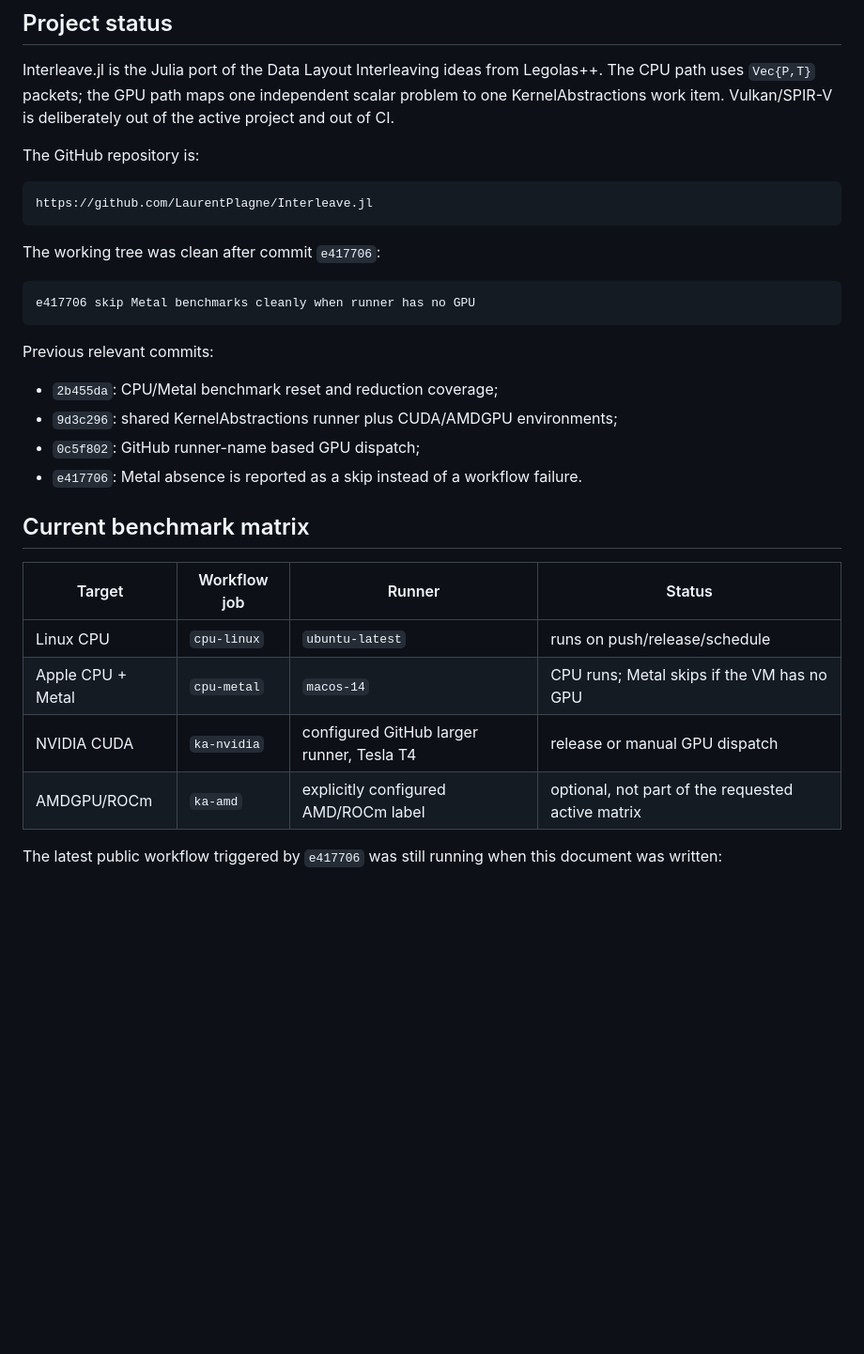
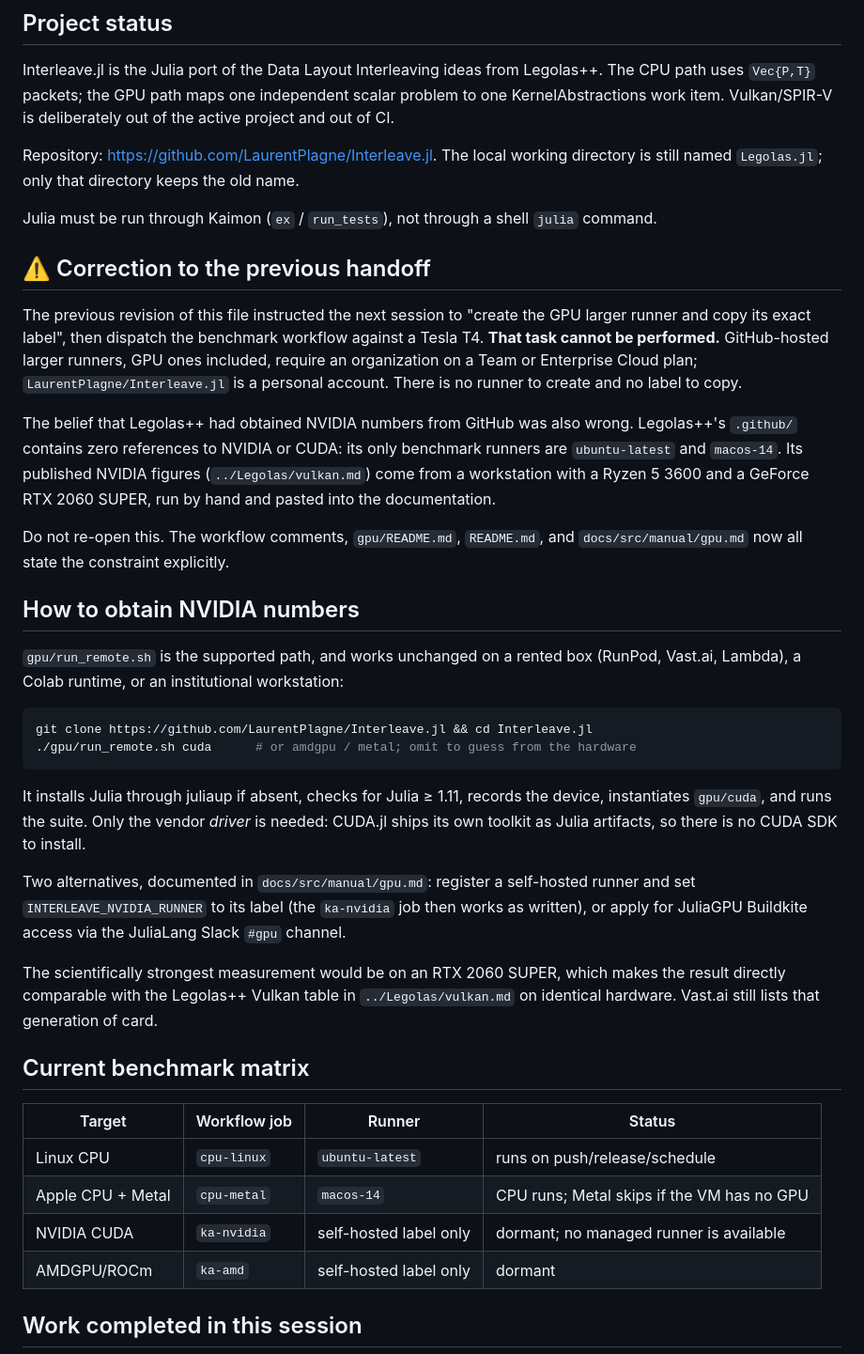
Before and after one commit to LaurentPlagne/Interleave.jl, a Markdown page: SESSION_HANDOFF.md, the part around one of its changes. Shown at 94% size. Drawn GitHub-style; blank space fills up the shorter version.

````diff
--- a/SESSION_HANDOFF.md
+++ b/SESSION_HANDOFF.md
@@ -9,24 +9,49 @@ The CPU path uses `Vec{P,T}` packets; the GPU path maps one independent scalar p
 one KernelAbstractions work item. Vulkan/SPIR-V is deliberately out of the active project
 and out of CI.
 
-The GitHub repository is:
+Repository: <https://github.com/LaurentPlagne/Interleave.jl>. The local working directory is
+still named `Legolas.jl`; only that directory keeps the old name.
 
-```text
-https://github.com/LaurentPlagne/Interleave.jl
+Julia must be run through Kaimon (`ex` / `run_tests`), not through a shell `julia` command.
+
+## ⚠️ Correction to the previous handoff
+
+The previous revision of this file instructed the next session to "create the GPU larger
+runner and copy its exact label", then dispatch the benchmark workflow against a Tesla T4.
+**That task cannot be performed.** GitHub-hosted larger runners, GPU ones included, require an
+organization on a Team or Enterprise Cloud plan; `LaurentPlagne/Interleave.jl` is a personal
+account. There is no runner to create and no label to copy.
+
+The belief that Legolas++ had obtained NVIDIA numbers from GitHub was also wrong. Legolas++'s
+`.github/` contains zero references to NVIDIA or CUDA: its only benchmark runners are
+`ubuntu-latest` and `macos-14`. Its published NVIDIA figures (`../Legolas/vulkan.md`) come
+from a workstation with a Ryzen 5 3600 and a GeForce RTX 2060 SUPER, run by hand and pasted
+into the documentation.
+
+Do not re-open this. The workflow comments, `gpu/README.md`, `README.md`, and
+`docs/src/manual/gpu.md` now all state the constraint explicitly.
+
+## How to obtain NVIDIA numbers
+
+`gpu/run_remote.sh` is the supported path, and works unchanged on a rented box (RunPod,
+Vast.ai, Lambda), a Colab runtime, or an institutional workstation:
+
+```bash
+git clone https://github.com/LaurentPlagne/Interleave.jl && cd Interleave.jl
+./gpu/run_remote.sh cuda      # or amdgpu / metal; omit to guess from the hardware
 ```
 
-The working tree was clean after commit `e417706`:
+It installs Julia through juliaup if absent, checks for Julia ≥ 1.11, records the device,
+instantiates `gpu/cuda`, and runs the suite. Only the vendor *driver* is needed: CUDA.jl ships
+its own toolkit as Julia artifacts, so there is no CUDA SDK to install.
 
-```text
-e417706 skip Metal benchmarks cleanly when runner has no GPU
-```
+Two alternatives, documented in `docs/src/manual/gpu.md`: register a self-hosted runner and
+set `INTERLEAVE_NVIDIA_RUNNER` to its label (the `ka-nvidia` job then works as written), or
+apply for JuliaGPU Buildkite access via the JuliaLang Slack `#gpu` channel.
 
-Previous relevant commits:
-
-- `2b455da`: CPU/Metal benchmark reset and reduction coverage;
-- `9d3c296`: shared KernelAbstractions runner plus CUDA/AMDGPU environments;
-- `0c5f802`: GitHub runner-name based GPU dispatch;
-- `e417706`: Metal absence is reported as a skip instead of a workflow failure.
+The scientifically strongest measurement would be on an RTX 2060 SUPER, which makes the result
+directly comparable with the Legolas++ Vulkan table in `../Legolas/vulkan.md` on identical
+hardware. Vast.ai still lists that generation of card.
 
 ## Current benchmark matrix
 
@@ -34,9 +59,8 @@ Previous relevant commits:
 |---|---|---|---|
 | Linux CPU | `cpu-linux` | `ubuntu-latest` | runs on push/release/schedule |
 | Apple CPU + Metal | `cpu-metal` | `macos-14` | CPU runs; Metal skips if the VM has no GPU |
-| NVIDIA CUDA | `ka-nvidia` | configured GitHub larger runner, Tesla T4 | release or manual GPU dispatch |
-| AMDGPU/ROCm | `ka-amd` | explicitly configured AMD/ROCm label | optional, not part of the requested active matrix |
+| NVIDIA CUDA | `ka-nvidia` | self-hosted label only | dormant; no managed runner is available |
+| AMDGPU/ROCm | `ka-amd` | self-hosted label only | dormant |
 
-The latest public workflow triggered by `e417706` was still running when this document was
-written:
+## Work completed in this session
 
````
Also changed, not shown: other parts of SESSION_HANDOFF.md (+48 -61 lines), AGENTS.md (+12 -7 lines), 1 other file.
